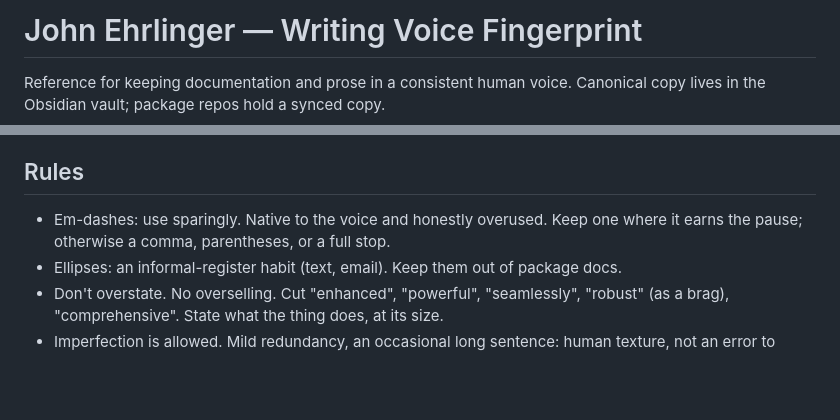
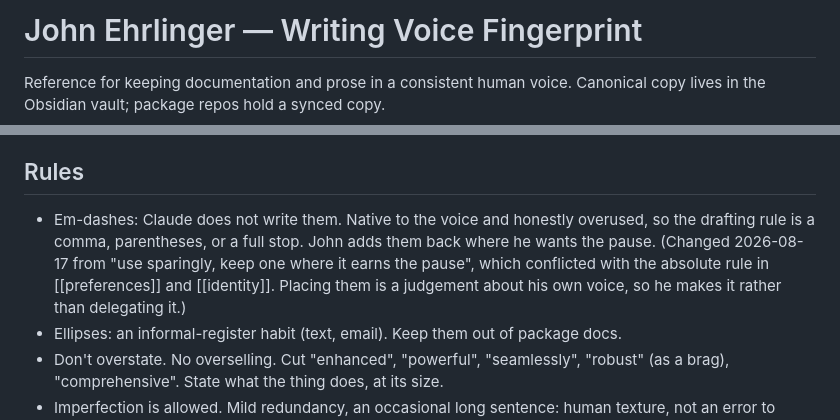
Before and after one commit to ehrlinger/hvtiPropensityScores, a Markdown page: .claude/house-style.md, 2 parts joined by grey strips. GitHub-like rendering; blank space fills up the shorter version.

Commit message:
chore: recompose house-style from the vault sources
The vault changed writing-voice.md on 2026-08-17 (the em-dash rule). The CI
mirror in ehrlinger/house-style still held the 2026-08-07 copy, so this repo's
house-style check was comparing against a voice document the vault had already
moved past: CI green, artifact stale.

Output of compose-house-style.R, not a hand edit. Depends on
ehrlinger/house-style#13, which syncs the mirror.

Co-Authored-By: Claude Opus 5 <noreply@anthropic.com>

```diff
--- a/.claude/house-style.md
+++ b/.claude/house-style.md
@@ -10,7 +10,7 @@
   profile:         package-internal
   default persona: (a)
   sources:
-    writing-voice.md               sha256:6ca5d2b7682a
+    writing-voice.md               sha256:19e1e5dcbb41
     writing-reader-profile.md      sha256:179212de138c
     writing-context.md             sha256:87d5555936e1
     r-package-structure.md         sha256:e64cb6f25dbd
@@ -59,8 +59,12 @@ personality or a slightly imperfect sentence.
 
 ## Rules
 
-- Em-dashes: use sparingly. Native to the voice and honestly overused. Keep one
-  where it earns the pause; otherwise a comma, parentheses, or a full stop.
+- Em-dashes: Claude does not write them. Native to the voice and honestly
+  overused, so the drafting rule is a comma, parentheses, or a full stop. John
+  adds them back where he wants the pause. (Changed 2026-08-17 from "use
+  sparingly, keep one where it earns the pause", which conflicted with the
+  absolute rule in [[preferences]] and [[identity]]. Placing them is a judgement
+  about his own voice, so he makes it rather than delegating it.)
 - Ellipses: an informal-register habit (text, email). Keep them out of package docs.
 - Don't overstate. No overselling. Cut "enhanced", "powerful", "seamlessly",
   "robust" (as a brag), "comprehensive". State what the thing does, at its size.
```
